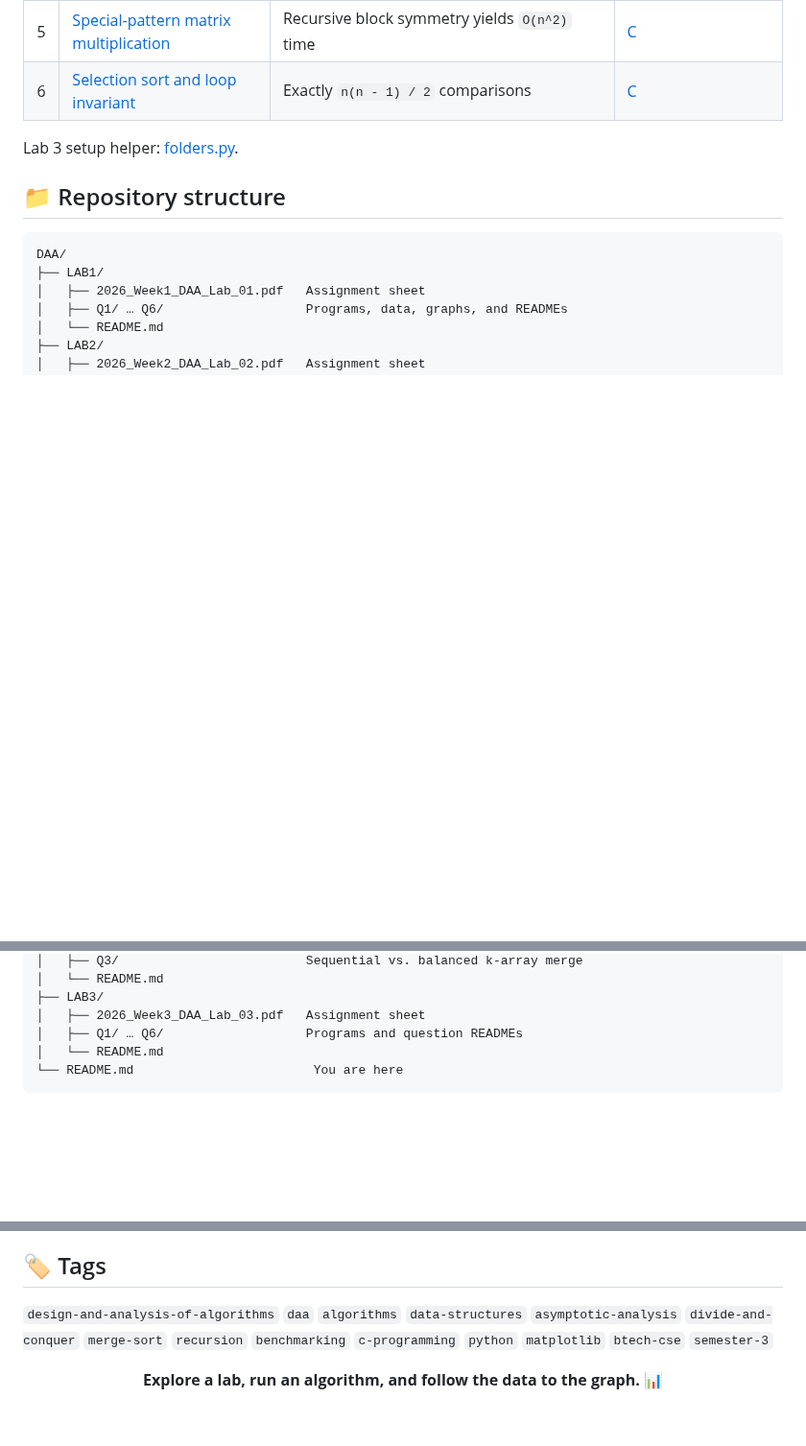
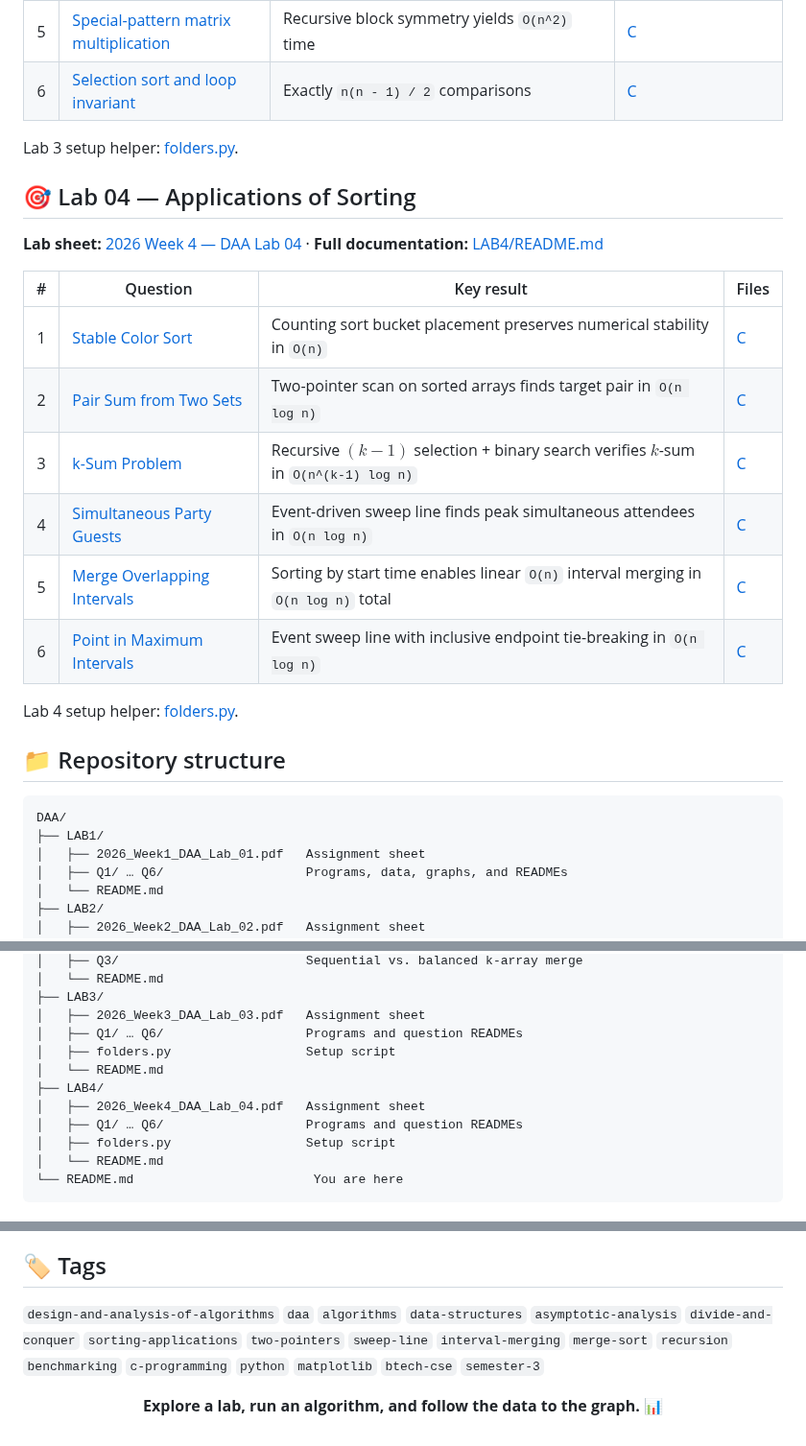
Before and after one commit to rishav-netizen/Design-and-Analysis-of-Algorithms-DAA, a Markdown page: README.md, 3 parts joined by grey strips. Shown at 96% size. Rendered like a GitHub page; blank space fills up the shorter version.

````diff
--- a/README.md
+++ b/README.md
@@ -85,6 +87,21 @@ Current work  ████████████████████  100%
 
 Lab 3 setup helper: [folders.py](LAB3/folders.py).
 
+## 🎯 Lab 04 — Applications of Sorting
+
+**Lab sheet:** [2026 Week 4 — DAA Lab 04](LAB4/2026_Week4_DAA_Lab_04.pdf) · **Full documentation:** [LAB4/README.md](LAB4/README.md)
+
+| # | Question | Key result | Files |
+| :---: | --- | --- | --- |
+| 1 | [Stable Color Sort](LAB4/Q1/README.md) | Counting sort bucket placement preserves numerical stability in `O(n)` | [C](LAB4/Q1/main.c) |
+| 2 | [Pair Sum from Two Sets](LAB4/Q2/README.md) | Two-pointer scan on sorted arrays finds target pair in `O(n log n)` | [C](LAB4/Q2/main.c) |
+| 3 | [k-Sum Problem](LAB4/Q3/README.md) | Recursive $(k-1)$ selection + binary search verifies $k$-sum in `O(n^(k-1) log n)` | [C](LAB4/Q3/main.c) |
+| 4 | [Simultaneous Party Guests](LAB4/Q4/README.md) | Event-driven sweep line finds peak simultaneous attendees in `O(n log n)` | [C](LAB4/Q4/main.c) |
+| 5 | [Merge Overlapping Intervals](LAB4/Q5/README.md) | Sorting by start time enables linear `O(n)` interval merging in `O(n log n)` total | [C](LAB4/Q5/main.c) |
+| 6 | [Point in Maximum Intervals](LAB4/Q6/README.md) | Event sweep line with inclusive endpoint tie-breaking in `O(n log n)` | [C](LAB4/Q6/main.c) |
+
+Lab 4 setup helper: [folders.py](LAB4/folders.py).
+
 ## 📁 Repository structure
 
 ```text
@@ -102,6 +119,12 @@ DAA/
 ├── LAB3/
 │   ├── 2026_Week3_DAA_Lab_03.pdf   Assignment sheet
 │   ├── Q1/ … Q6/                   Programs and question READMEs
+│   ├── folders.py                  Setup script
+│   └── README.md
+├── LAB4/
+│   ├── 2026_Week4_DAA_Lab_04.pdf   Assignment sheet
+│   ├── Q1/ … Q6/                   Programs and question READMEs
+│   ├── folders.py                  Setup script
 │   └── README.md
 └── README.md                        You are here
 ```
@@ -117,7 +140,7 @@ Most questions can be built with `cc -std=c11 -Wall -Wextra main.c -o program`.
 
 ## 🏷️ Tags
 
-`design-and-analysis-of-algorithms` `daa` `algorithms` `data-structures` `asymptotic-analysis` `divide-and-conquer` `merge-sort` `recursion` `benchmarking` `c-programming` `python` `matplotlib` `btech-cse` `semester-3`
+`design-and-analysis-of-algorithms` `daa` `algorithms` `data-structures` `asymptotic-analysis` `divide-and-conquer` `sorting-applications` `two-pointers` `sweep-line` `interval-merging` `merge-sort` `recursion` `benchmarking` `c-programming` `python` `matplotlib` `btech-cse` `semester-3`
 
 <div align="center">
 
````
Also changed, not shown: other parts of README.md (+6 -4 lines).
